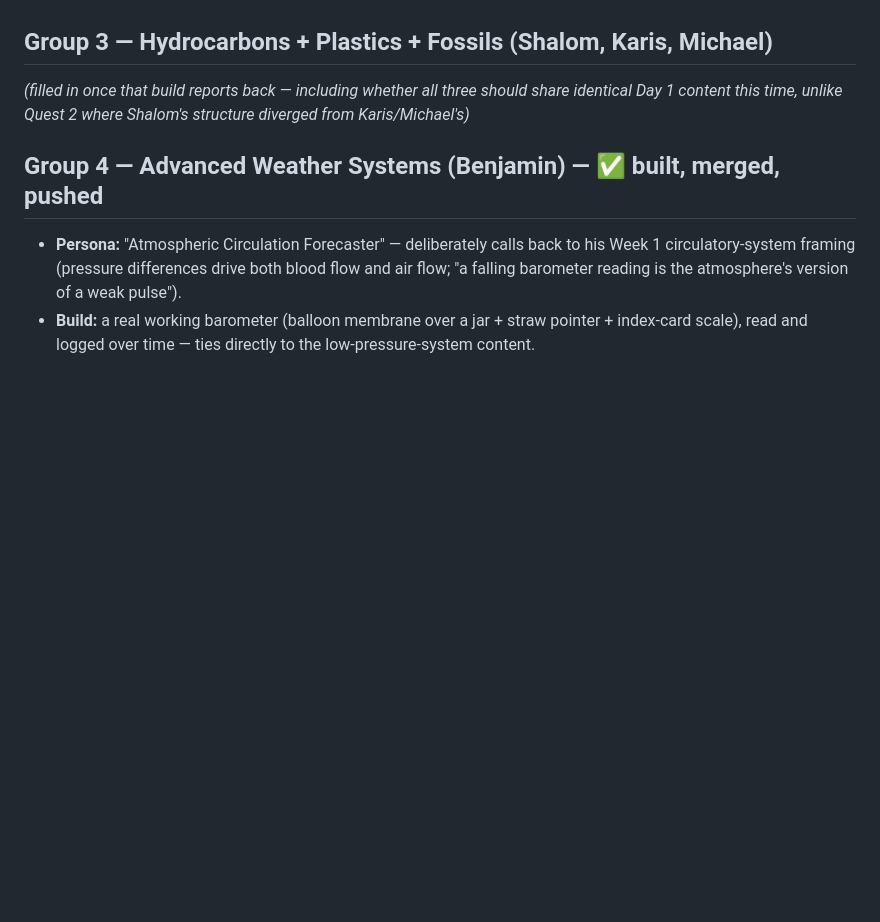
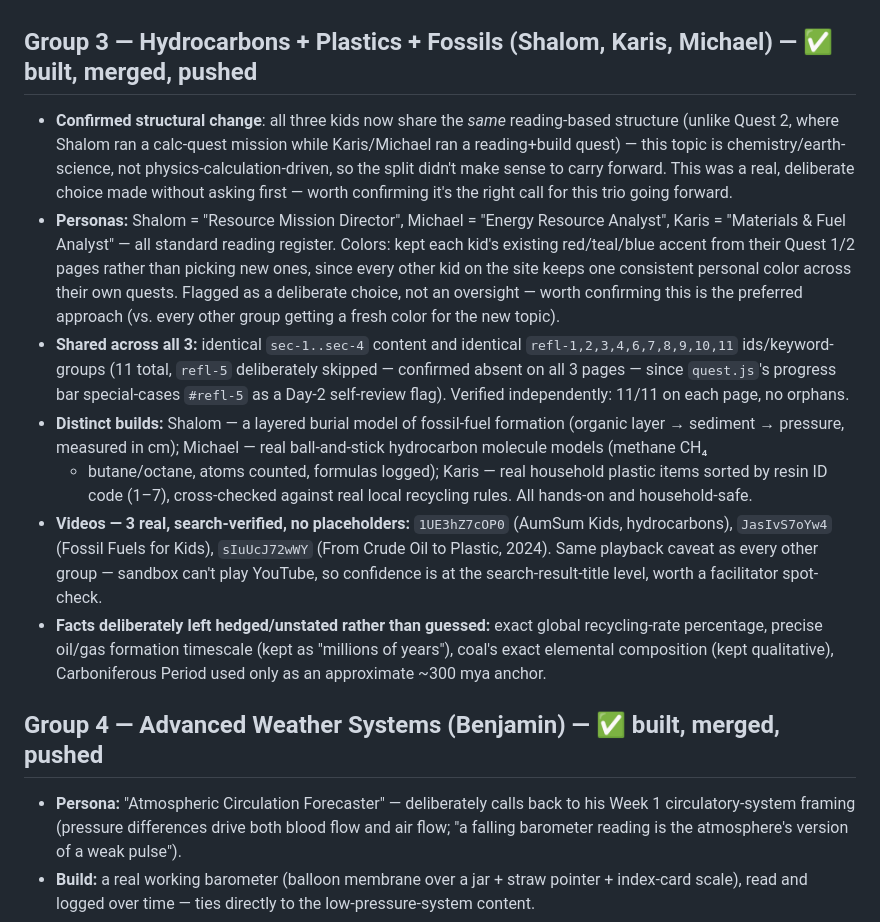
Before and after one commit to risers-quests/risers-term2-digital-quests, a Markdown page: WEEK3-OPEN-QUESTIONS.md, the part around the change. Rendered like a GitHub page; blank space fills up the shorter version.

Commit message:
Log Group 3's Week 3 (Hydrocarbons/Plastics/Fossils) build details
All 5 groups' Quest 3 content is now built, independently verified, and
pushed. Next: staff portal and dashboard integration for all 12 kids.

Co-Authored-By: Claude Sonnet 5 <noreply@anthropic.com>
Claude-Session: https://claude.ai/code/session_01PSvb1rY9qQX8gim78sMN9D

```diff
--- a/WEEK3-OPEN-QUESTIONS.md
+++ b/WEEK3-OPEN-QUESTIONS.md
@@ -87,10 +87,44 @@ just the calls worth double-checking.
   was corroborated via secondary sources only, not his original 1817
   paper directly — well-corroborated but not primary-source-verified.
 
-## Group 3 — Hydrocarbons + Plastics + Fossils (Shalom, Karis, Michael)
-_(filled in once that build reports back — including whether all three
-should share identical Day 1 content this time, unlike Quest 2 where
-Shalom's structure diverged from Karis/Michael's)_
+## Group 3 — Hydrocarbons + Plastics + Fossils (Shalom, Karis, Michael) — ✅ built, merged, pushed
+
+- **Confirmed structural change**: all three kids now share the *same*
+  reading-based structure (unlike Quest 2, where Shalom ran a calc-quest
+  mission while Karis/Michael ran a reading+build quest) — this topic is
+  chemistry/earth-science, not physics-calculation-driven, so the split
+  didn't make sense to carry forward. This was a real, deliberate choice
+  made without asking first — worth confirming it's the right call for
+  this trio going forward.
+- **Personas:** Shalom = "Resource Mission Director", Michael = "Energy
+  Resource Analyst", Karis = "Materials & Fuel Analyst" — all standard
+  reading register. Colors: kept each kid's existing red/teal/blue accent
+  from their Quest 1/2 pages rather than picking new ones, since every
+  other kid on the site keeps one consistent personal color across their
+  own quests. Flagged as a deliberate choice, not an oversight — worth
+  confirming this is the preferred approach (vs. every other group
+  getting a fresh color for the new topic).
+- **Shared across all 3:** identical `sec-1..sec-4` content and identical
+  `refl-1,2,3,4,6,7,8,9,10,11` ids/keyword-groups (11 total, `refl-5`
+  deliberately skipped — confirmed absent on all 3 pages — since
+  `quest.js`'s progress bar special-cases `#refl-5` as a Day-2 self-review
+  flag). Verified independently: 11/11 on each page, no orphans.
+- **Distinct builds:** Shalom — a layered burial model of fossil-fuel
+  formation (organic layer → sediment → pressure, measured in cm);
+  Michael — real ball-and-stick hydrocarbon molecule models (methane CH₄
+  + butane/octane, atoms counted, formulas logged); Karis — real household
+  plastic items sorted by resin ID code (1–7), cross-checked against real
+  local recycling rules. All hands-on and household-safe.
+- **Videos — 3 real, search-verified, no placeholders:** `1UE3hZ7cOP0`
+  (AumSum Kids, hydrocarbons), `JasIvS7oYw4` (Fossil Fuels for Kids),
+  `sIuUcJ72wWY` (From Crude Oil to Plastic, 2024). Same playback caveat as
+  every other group — sandbox can't play YouTube, so confidence is at the
+  search-result-title level, worth a facilitator spot-check.
+- **Facts deliberately left hedged/unstated rather than guessed:** exact
+  global recycling-rate percentage, precise oil/gas formation timescale
+  (kept as "millions of years"), coal's exact elemental composition (kept
+  qualitative), Carboniferous Period used only as an approximate ~300 mya
+  anchor.
 
 ## Group 4 — Advanced Weather Systems (Benjamin) — ✅ built, merged, pushed
 
```
